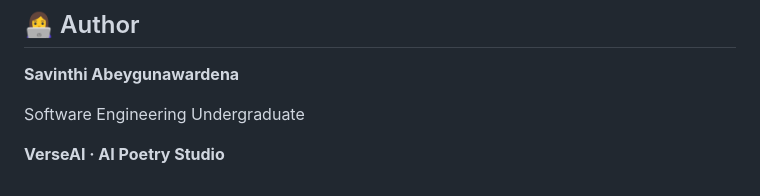
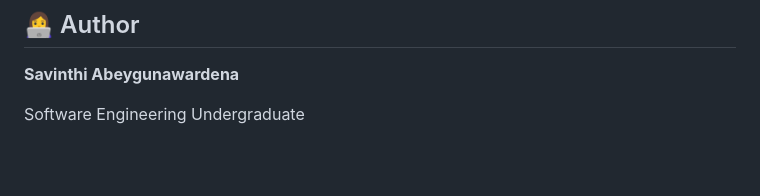
Before and after one commit to sa-minz/VerseAI, a Markdown page: README.md, the part around the change. Drawn GitHub-style; blank space fills up the shorter version.

```diff
--- a/README.md
+++ b/README.md
@@ -279,6 +279,3 @@ VerseAI was developed as a portfolio project to demonstrate practical skills in:
 **Savinthi Abeygunawardena**
 
 Software Engineering Undergraduate
-
-
-**VerseAI · AI Poetry Studio**
```
